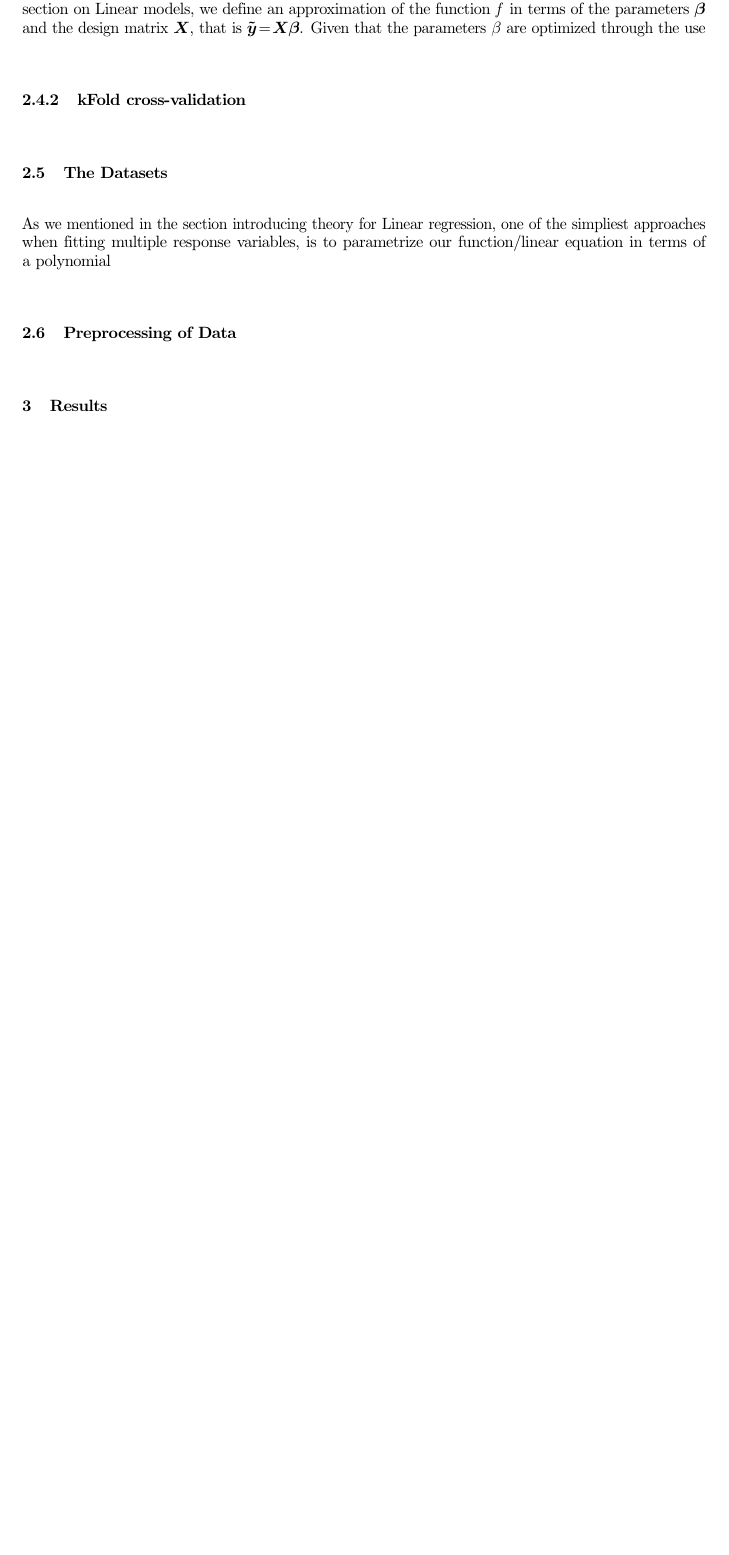
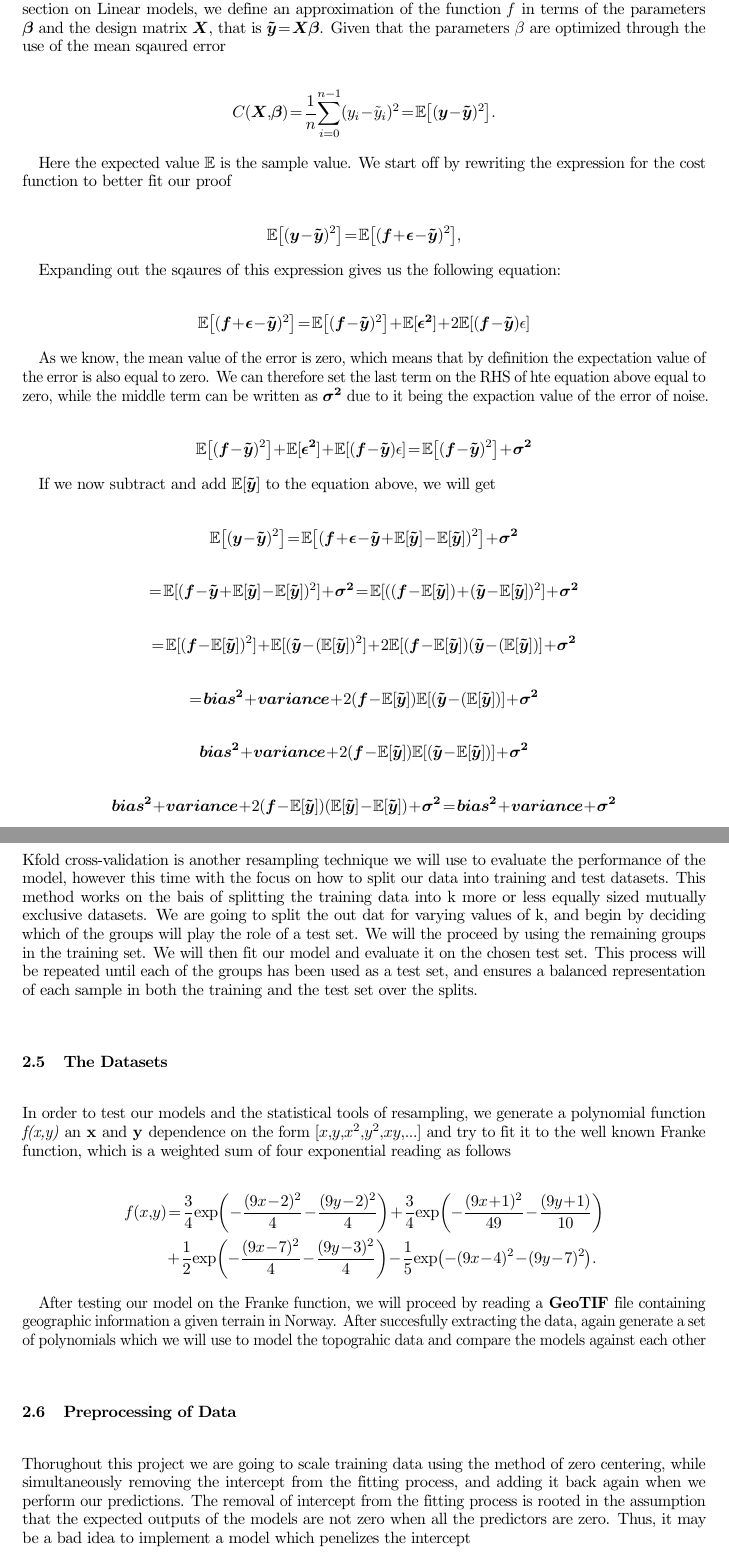
Before and after one commit to Gregz9/Machine-Learning, a LaTeX paper (Applied_Data_Analysis_and_Machine_Learning/Report_files/test.tex): part of page 9 of 10 before the commit and two parts of pages 9 and 10 of 12 after it, the two joined at a grey line, cut so that both start at the same text, the shorter picture padded with empty space. The pictures show the PDF file Applied_Data_Analysis_and_Machine_Learning/Report_files/test.pdf that the author committed with the source.

Commit message:
Work on the report in progress

```diff
--- a/Applied_Data_Analysis_and_Machine_Learning/Report_files/test.tex
+++ b/Applied_Data_Analysis_and_Machine_Learning/Report_files/test.tex
@@ -280,4 +280,32 @@ $$
 \boldsymbol{y} = f(x) + \epsilon
 $$
 
-Here $\epsilon$ is the normally distributed error with mean zero and standard deviation $\sigma^2$. As in the theory section on Linear models, we define an approximation of the function \emph{f} in terms of the parameters $\boldsymbol{\beta}$ and the design matrix $\boldsymbol{X}$, that is $\boldsymbol{\tilde{y}} = \boldsymbol{X}\boldsymbol{\beta}$. Given that the parameters $\beta$ are optimized through the use
+Here $\epsilon$ is the normally distributed error with mean zero and standard deviation $\sigma^2$. As in the theory section on Linear models, we define an approximation of the function \emph{f} in terms of the parameters $\boldsymbol{\beta}$ and the design matrix $\boldsymbol{X}$, that is $\boldsymbol{\tilde{y}} = \boldsymbol{X}\boldsymbol{\beta}$. Given that the parameters $\beta$ are optimized through the use of the mean sqaured error
+
+$$
+C(\boldsymbol{X},\boldsymbol{\beta}) =\frac{1}{n}\sum_{i=0}^{n-1}(y_i-\tilde{y}_i)^2=\mathbb{E}\left[(\boldsymbol{y}-\boldsymbol{\tilde{y}})^2\right].
+$$
+
+Here the expected value $\mathbb{E}$ is the sample value. We start off by rewriting the expression for the cost function to better fit our proof
+
+$$
+\mathbb{E}\left[(\boldsymbol{y}-\boldsymbol{\tilde{y}})^2\right]=\mathbb{E}\left[(\boldsymbol{f}+\boldsymbol{\epsilon}-\boldsymbol{\tilde{y}})^2\right],
+$$
+
+Expanding out the sqaures of this expression gives us the following equation:
+
+$$
+\mathbb{E}\left[(\boldsymbol{f}+\boldsymbol{\epsilon}-\boldsymbol{\tilde{y}})^2\right] = \mathbb{E}\left[(\boldsymbol{f}-\boldsymbol{\tilde{y}})^2\right] + \mathbb{E}[\boldsymbol{\epsilon^2}] + 2\mathbb{E}[(\boldsymbol{f} - \boldsymbol{\tilde{y}}) \epsilon]
+$$
+
+As we know, the mean value of the error is zero, which means that by definition the expectation value of the error is also equal to zero. We can therefore set the last term on the RHS of hte equation above equal to zero, while the middle term can be written as $\boldsymbol{\sigma^2}$ due to it being the expaction value of the error of noise.
+
+$$
+\mathbb{E}\left[(\boldsymbol{f}-\boldsymbol{\tilde{y}})^2\right] + \mathbb{E}[\boldsymbol{\epsilon^2}] + \mathbb{E}[(\boldsymbol{f} - \boldsymbol{\tilde{y}}) \epsilon] = \mathbb{E}\left[(\boldsymbol{f}-\boldsymbol{\tilde{y}})^2\right] + \boldsymbol{\sigma^2}
+$$
+
+If we now subtract and add $\mathbb{E}[\boldsymbol{\tilde{y}}]$ to the equation above, we will get
+
+\begin{gather*}
+\mathbb{E}\left[(\boldsymbol{y}-\boldsymbol{\tilde{y}})^2\right]=\mathbb{E}\left[(\boldsymbol{f}+\boldsymbol{\epsilon}-\boldsymbol{\tilde{y}}+\mathbb{E}\left[\boldsymbol{\tilde{y}}\right]-\mathbb{E}\left[\boldsymbol{\tilde{y}}\right])^2\right] + \boldsymbol{\sigma^2}
+\end{gather*}
@@ -284,9 +328,29 @@ Here $\epsilon$ is the normally distributed error with mean zero and standard de
+\boldsymbol{bias^2} + \boldsymbol{variance} + 2(\boldsymbol{f}-\mathbb{E}[\boldsymbol{\tilde{y}}]) \mathbb{E}[(\boldsymbol{\tilde{y}} - \mathbb{E}[\boldsymbol{\tilde{y}}])]  + \boldsymbol{\sigma^2}
+$$
+
+$$
+\boldsymbol{bias^2} + \boldsymbol{variance} + 2(\boldsymbol{f}-\mathbb{E}[\boldsymbol{\tilde{y}}])(\mathbb{E}[\boldsymbol{\tilde{y}}] - \mathbb{E}[\boldsymbol{\tilde{y}}] ) + \boldsymbol{\sigma^2} = \boldsymbol{bias^2} + \boldsymbol{variance} + \boldsymbol{\sigma^2}
+$$
+
 \subsubsection{kFold cross-validation}
+Kfold cross-validation is another resampling technique we will use to evaluate the performance of the model, however this time with the focus on how to split our data into training and test datasets. This method works on the bais of splitting the training data into k more or less equally sized mutually exclusive datasets. We are going to split the out dat for varying values of k, and begin by deciding which of the groups will play the role of a test set. We will the proceed by using the remaining groups in the training set. We will then fit our model and evaluate it on the chosen test set. This process will be repeated until each of the groups has been used as a test set, and ensures a balanced representation of each sample in both the training and the test set over the splits.
 
 \subsection{The Datasets}
-As we mentioned in the section introducing theory for Linear regression, one of the simpliest approaches when fitting multiple response variables, is to parametrize our function/linear equation in terms of a polynomial
+In order to test our models and the statistical tools of resampling, we generate a polynomial function \emph{f(x,y)} an \textbf{x} and \textbf{y} dependence on the form $[x, y, x^2, y^2, xy, \dots]$ and try to fit it to the well known Franke function, which is a weighted sum of four exponential reading as follows
+
+
+$$
+\begin{align*}
+f(x,y) &= \frac{3}{4}\exp{\left(-\frac{(9x-2)^2}{4} - \frac{(9y-2)^2}{4}\right)}+\frac{3}{4}\exp{\left(-\frac{(9x+1)^2}{49}- \frac{(9y+1)}{10}\right)} \\
+&+\frac{1}{2}\exp{\left(-\frac{(9x-7)^2}{4} - \frac{(9y-3)^2}{4}\right)} -\frac{1}{5}\exp{\left(-(9x-4)^2 - (9y-7)^2\right) }.
+\end{align*}
+$$
+
+After testing our model on the Franke function, we will proceed by reading a \textbf{GeoTIF} file containing geographic information a given terrain in Norway. After succesfully extracting the data, again generate a set of polynomials which we will use to model the topograhic data and compare the models against each other
 
 \subsection{Preprocessing of Data}
+Thorughout this project we are going to scale training data using the method of zero centering, while simultaneously removing the intercept from the fitting process, and adding it back again when we perform our predictions. The removal of intercept from the fitting process is rooted in the assumption that the expected outputs of the models are not zero when all the predictors are zero. Thus, it may be a bad idea to implement a model which penelizes the intercept
+
 
 \section{Results}
 
```
Also changed, not shown: Applied_Data_Analysis_and_Machine_Learning/Report_files/test.pdf, Applied_Data_Analysis_and_Machine_Learning/Report_files/test.tex (16 more changed lines).
